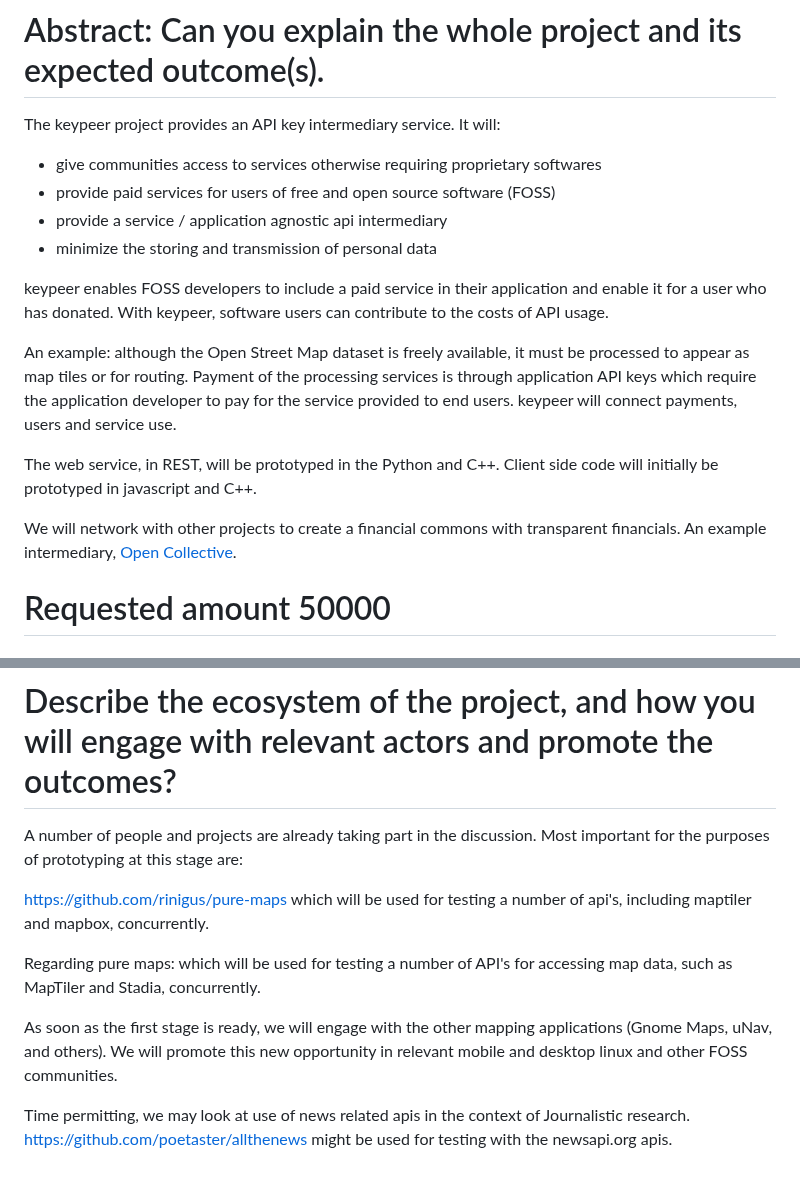
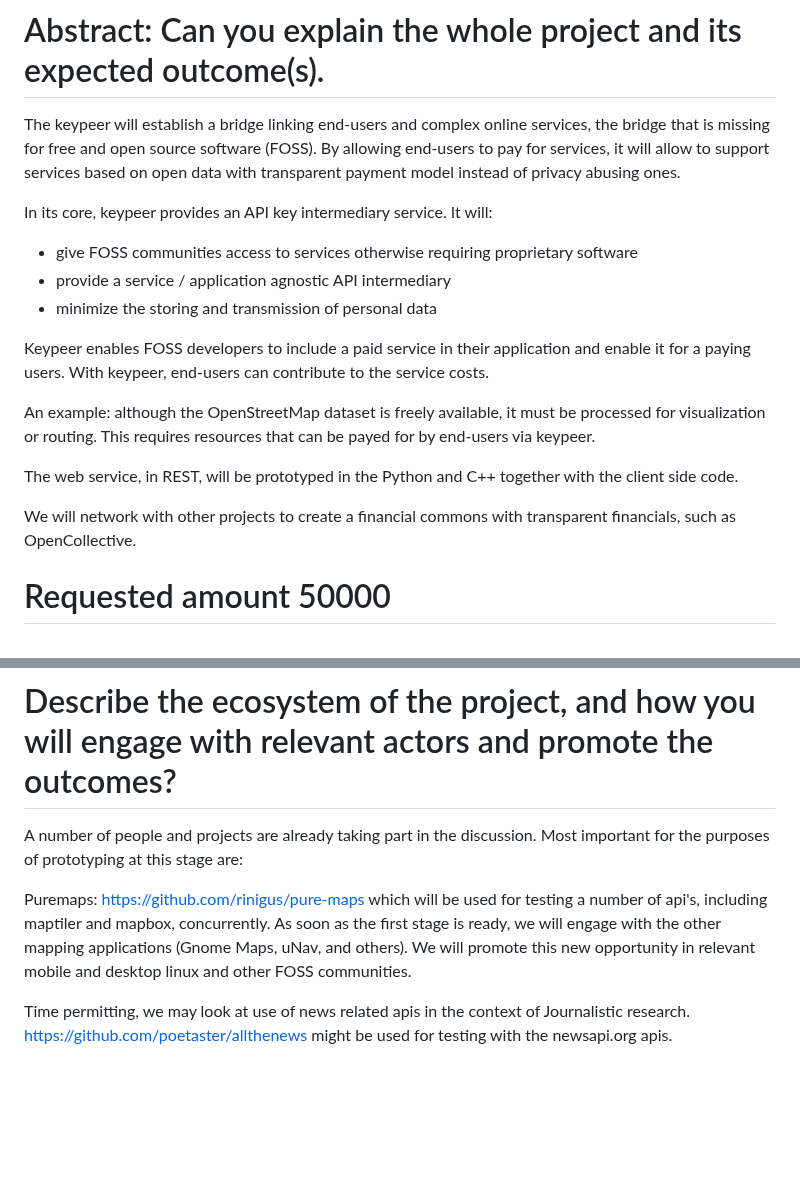
Before and after one commit to poetaster/keypeer.org, a Markdown page: nl.md, 2 parts joined by grey strips. Drawn GitHub-style; blank space fills up the shorter version.

Commit message:
[nl.md] add new abstract changes, correct pure maps section

```diff
--- a/nl.md
+++ b/nl.md
@@ -1,19 +1,19 @@
 # Abstract: Can you explain the whole project and its expected outcome(s).
 
-The keypeer project provides an API key intermediary service. It will:
+The keypeer will establish a bridge linking end-users and complex online services, the bridge that is missing for free and open source software (FOSS). By allowing end-users to pay for services, it will allow to support services based on open data with transparent payment model instead of privacy abusing ones.
 
-  * give communities access to services otherwise requiring proprietary softwares
-  * provide paid services for users of free and open source software (FOSS)
-  * provide a service / application agnostic api intermediary
-  * minimize the storing and transmission of personal data
+In its core, keypeer provides an API key intermediary service. It will:
+- give FOSS communities access to services otherwise requiring proprietary software
+- provide a service / application agnostic API intermediary
+- minimize the storing and transmission of personal data
 
-keypeer enables FOSS developers to include a paid service in their application and enable it for a user who has donated. With keypeer, software users can contribute to the costs of API usage.
+Keypeer enables FOSS developers to include a paid service in their application and enable it for a paying users. With keypeer, end-users can contribute to the service costs.
 
-An example: although the Open Street Map dataset is freely available, it must be processed to appear as map tiles or for routing. Payment of the processing services is through application API keys which require the application developer to pay for the service provided to end users. keypeer will connect payments, users and service use.
+An example: although the OpenStreetMap dataset is freely available, it must be processed for visualization or routing. This requires resources that can be payed for by end-users via keypeer.
 
-The web service, in REST, will be prototyped in the Python and C++. Client side code will initially be prototyped in javascript and C++.
+The web service, in REST, will be prototyped in the Python and C++ together with the client side code.
 
-We will network with other projects to create a financial commons with transparent financials.  An example intermediary, [Open Collective](https://opencollective.com/europe).
+We will network with other projects to create a financial commons with transparent financials, such as OpenCollective.
 
 # Requested amount  50000
 
@@ -48,10 +48,6 @@ Other technical challenges may include homomorphic cryptography of the user / ke
 
 A number of people and projects are already taking part in the discussion. Most important for the purposes of prototyping at this stage are:
 
-https://github.com/rinigus/pure-maps which will be used for testing a number of api's, including maptiler and mapbox, concurrently.
-
-Regarding pure maps: which will be used for testing a number of API's for accessing map data, such as MapTiler and Stadia, concurrently.
-
-As soon as the first stage is ready, we will engage with the other mapping applications (Gnome Maps, uNav, and others). We will promote this new opportunity in relevant mobile and desktop linux and other FOSS communities.
+Puremaps: https://github.com/rinigus/pure-maps which will be used for testing a number of api's, including maptiler and mapbox, concurrently. As soon as the first stage is ready, we will engage with the other mapping applications (Gnome Maps, uNav, and others). We will promote this new opportunity in relevant mobile and desktop linux and other FOSS communities.
 
 Time permitting, we may look at use of news related apis in the context of Journalistic research.  https://github.com/poetaster/allthenews might be used for testing with the newsapi.org apis.
```
